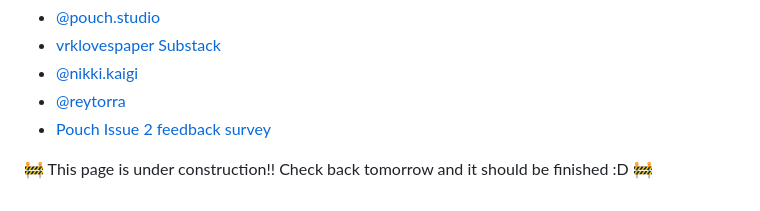
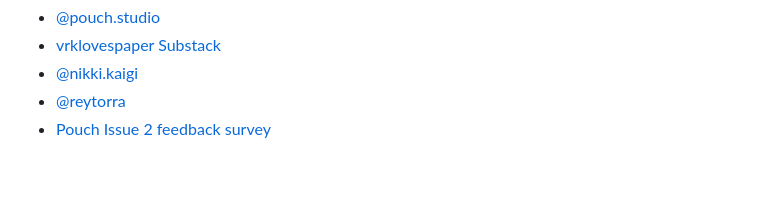
Before and after one commit to vrk/pouchmagazine.com, a Markdown page: pouch-02/extras.md, the part around one of its changes. Drawn GitHub-style; blank space fills up the shorter version.

```diff
--- a/pouch-02/extras.md
+++ b/pouch-02/extras.md
@@ -247,6 +247,3 @@ Anything I missed? Feel free to email [hello@pouchmagazine.com](mailto:hello@pou
 - [@nikki.kaigi](https://instagram.com/nikki.kaigi)
 - [@reytorra](https://instagram.com/reytorra)
 - [Pouch Issue 2 feedback survey](https://afkv6t1wxkk.typeform.com/to/YoiVzUlF)
-
-
-🚧 This page is under construction!! Check back tomorrow and it should be finished :D 🚧
```
Also changed, not shown: other parts of pouch-02/extras.md (+1 -1 lines).
